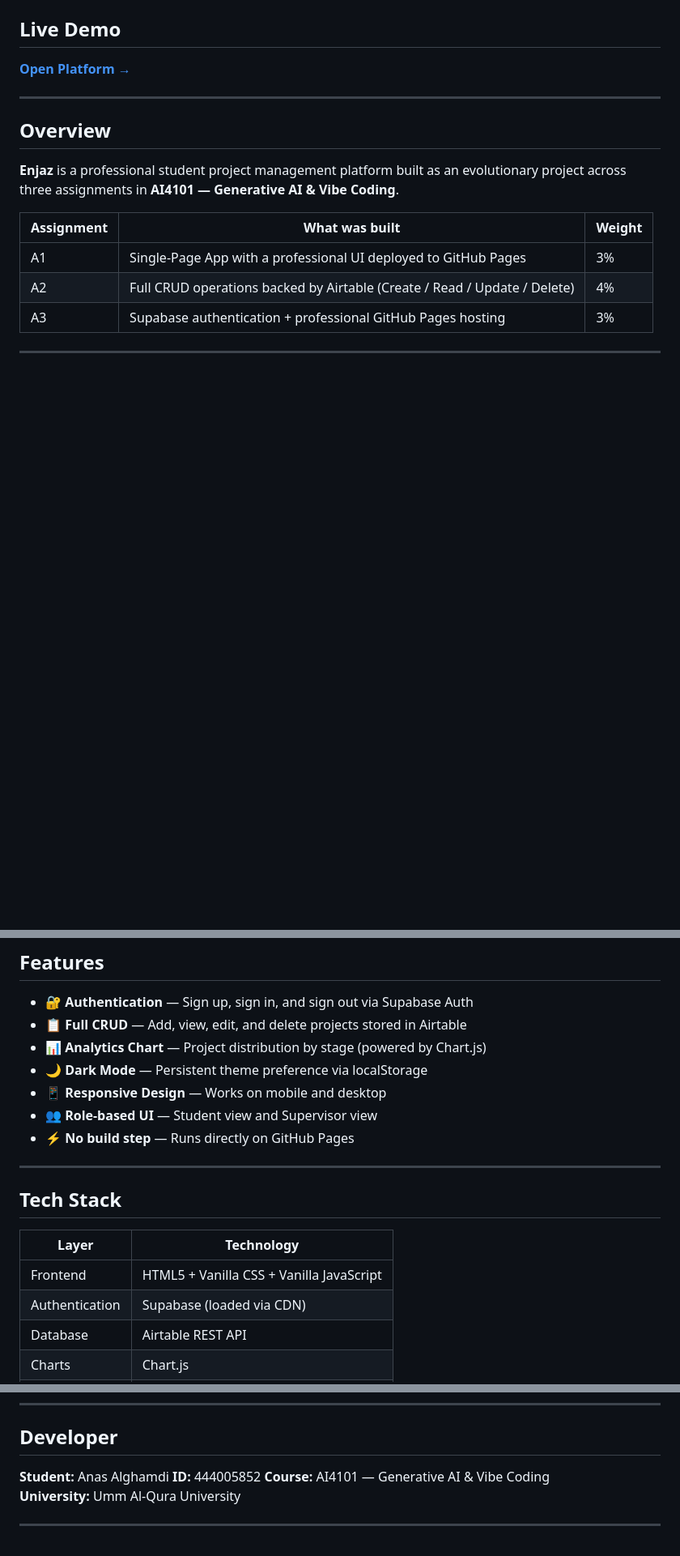
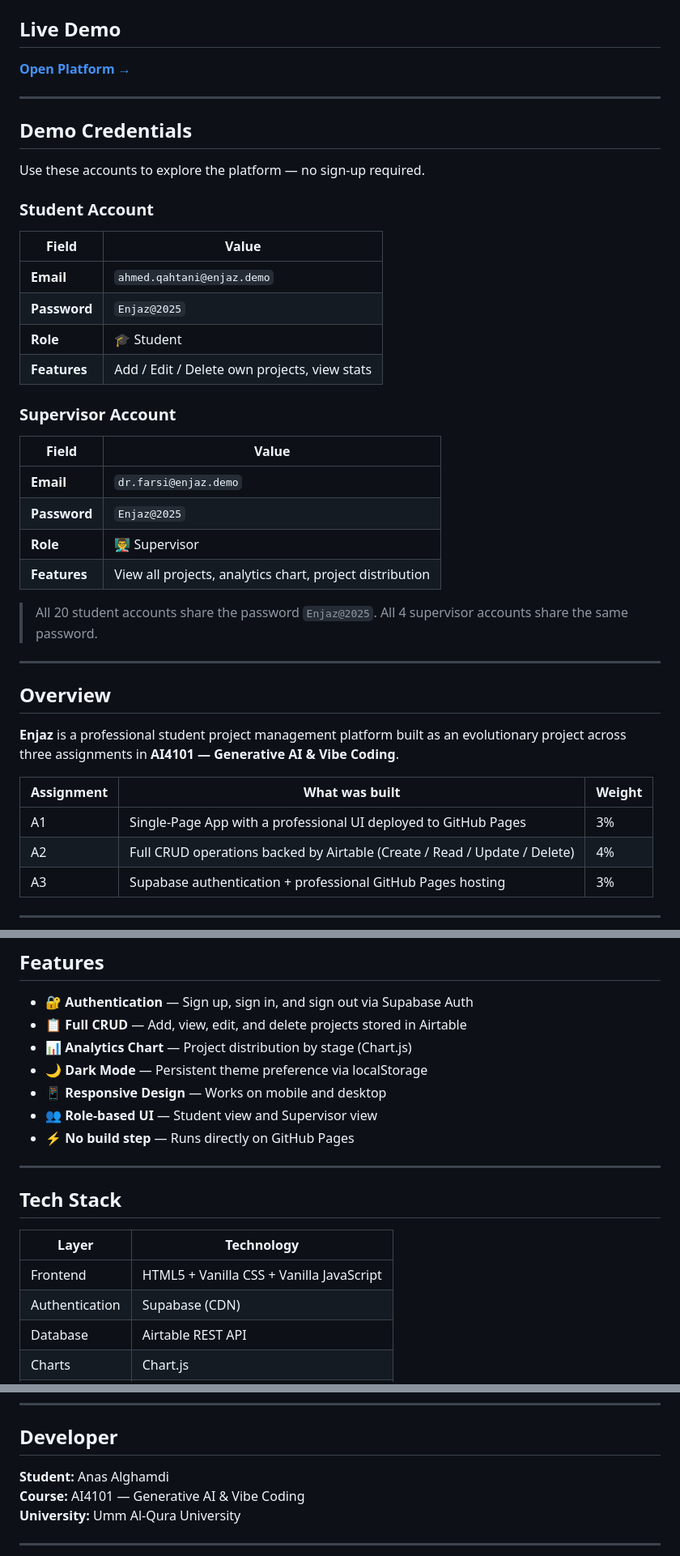
Before and after one commit to Anas-Alghamdi-CS/enjaz-platform, a Markdown page: README.md, 3 parts joined by grey strips. Shown at 81% size. Drawn GitHub-style; blank space fills up the shorter version.

Commit message:
docs: add demo credentials to README

```diff
--- a/README.md
+++ b/README.md
@@ -8,6 +8,30 @@
 ## Live Demo
 
 **[Open Platform →](https://Anas-Alghamdi-CS.github.io/enjaz-platform/)**
+
+---
+
+## Demo Credentials
+
+Use these accounts to explore the platform — no sign-up required.
+
+### Student Account
+| Field | Value |
+|-------|-------|
+| **Email** | `ahmed.qahtani@enjaz.demo` |
+| **Password** | `Enjaz@2025` |
+| **Role** | 🎓 Student |
+| **Features** | Add / Edit / Delete own projects, view stats |
+
+### Supervisor Account
+| Field | Value |
+|-------|-------|
+| **Email** | `dr.farsi@enjaz.demo` |
+| **Password** | `Enjaz@2025` |
+| **Role** | 👨‍🏫 Supervisor |
+| **Features** | View all projects, analytics chart, project distribution |
+
+> All 20 student accounts share the password `Enjaz@2025`. All 4 supervisor accounts share the same password.
 
 ---
 
@@ -27,7 +51,7 @@
 
 - 🔐 **Authentication** — Sign up, sign in, and sign out via Supabase Auth
 - 📋 **Full CRUD** — Add, view, edit, and delete projects stored in Airtable
-- 📊 **Analytics Chart** — Project distribution by stage (powered by Chart.js)
+- 📊 **Analytics Chart** — Project distribution by stage (Chart.js)
 - 🌙 **Dark Mode** — Persistent theme preference via localStorage
 - 📱 **Responsive Design** — Works on mobile and desktop
 - 👥 **Role-based UI** — Student view and Supervisor view
@@ -40,7 +64,7 @@
 | Layer | Technology |
 |-------|-----------|
 | Frontend | HTML5 + Vanilla CSS + Vanilla JavaScript |
-| Authentication | Supabase (loaded via CDN) |
+| Authentication | Supabase (CDN) |
 | Database | Airtable REST API |
 | Charts | Chart.js |
 | Icons | Font Awesome 6 |
@@ -99,7 +123,6 @@ enjaz-platform/
 ## Developer
 
 **Student:** Anas Alghamdi
-**ID:** 444005852
 **Course:** AI4101 — Generative AI & Vibe Coding
 **University:** Umm Al-Qura University
 
```
